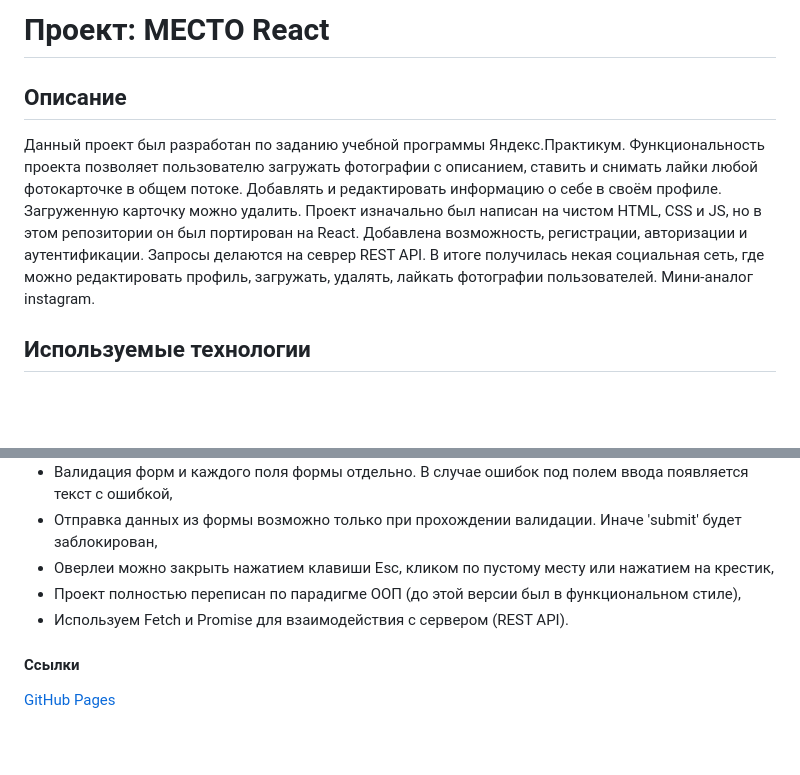
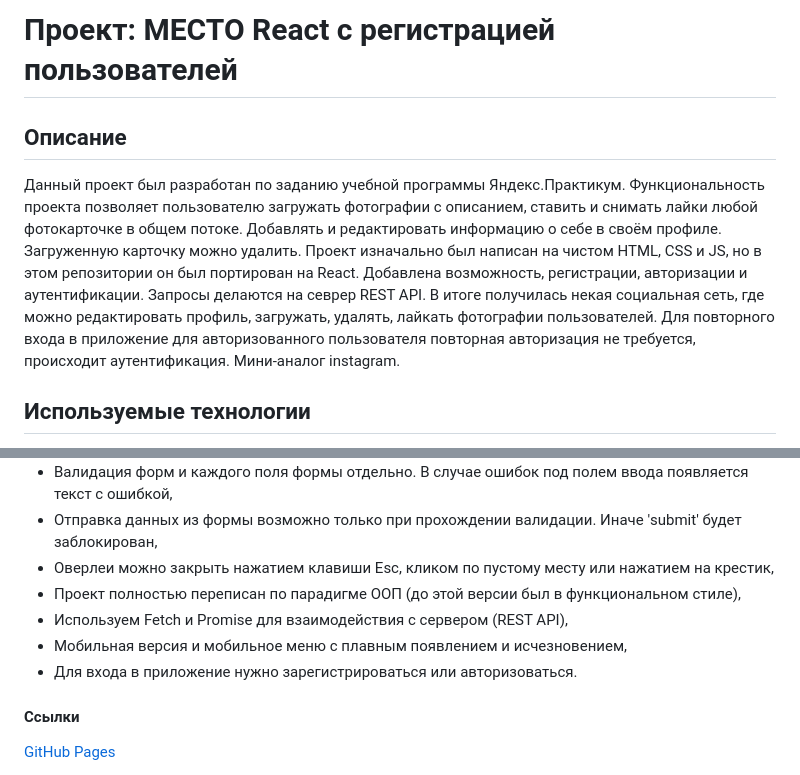
Before and after one commit to iloveyouamerica/react-mesto-auth, a Markdown page: README.md, 2 parts joined by grey strips. Rendered like a GitHub page; blank space fills up the shorter version.

Commit message:
update: обновлён файл README, дополнено описание

```diff
--- a/README.md
+++ b/README.md
@@ -1,7 +1,7 @@
-# Проект: МЕСТО React
+# Проект: МЕСТО React c регистрацией пользователей
 
 ## Описание
-Данный проект был разработан по заданию учебной программы Яндекс.Практикум. Функциональность проекта позволяет пользователю загружать фотографии с описанием, ставить и снимать лайки любой фотокарточке в общем потоке. Добавлять и редактировать информацию о себе в своём профиле. Загруженную карточку можно удалить. Проект изначально был написан на чистом HTML, CSS и JS, но в этом репозитории он был портирован на React. Добавлена возможность, регистрации, авторизации и аутентификации. Запросы делаются на севрер REST API. В итоге получилась некая социальная сеть, где можно редактировать профиль, загружать, удалять, лайкать фотографии пользователей. Мини-аналог instagram.
+Данный проект был разработан по заданию учебной программы Яндекс.Практикум. Функциональность проекта позволяет пользователю загружать фотографии с описанием, ставить и снимать лайки любой фотокарточке в общем потоке. Добавлять и редактировать информацию о себе в своём профиле. Загруженную карточку можно удалить. Проект изначально был написан на чистом HTML, CSS и JS, но в этом репозитории он был портирован на React. Добавлена возможность, регистрации, авторизации и аутентификации. Запросы делаются на севрер REST API. В итоге получилась некая социальная сеть, где можно редактировать профиль, загружать, удалять, лайкать фотографии пользователей. Для повторного входа в приложение для авторизованного пользователя повторная авторизация не требуется, происходит аутентификация. Мини-аналог instagram.
 
 ## Используемые технологии
 - HTML5,
@@ -27,7 +27,9 @@
 - Отправка данных из формы возможно только при прохождении валидации. Иначе 'submit' будет заблокирован,
 - Оверлеи можно закрыть нажатием клавиши Esc, кликом по пустому месту или нажатием на крестик,
 - Проект полностью переписан по парадигме ООП (до этой версии был в функциональном стиле),
-- Используем Fetch и Promise для взаимодействия с сервером (REST API).
+- Используем Fetch и Promise для взаимодействия с сервером (REST API),
+- Мобильная версия и мобильное меню с плавным появлением и исчезновением,
+- Для входа в приложение нужно зарегистрироваться или авторизоваться.
 
 #### Ссылки
 [GitHub Pages](https://iloveyouamerica.github.io/react-mesto-auth/ "GitHub Pages")
```
